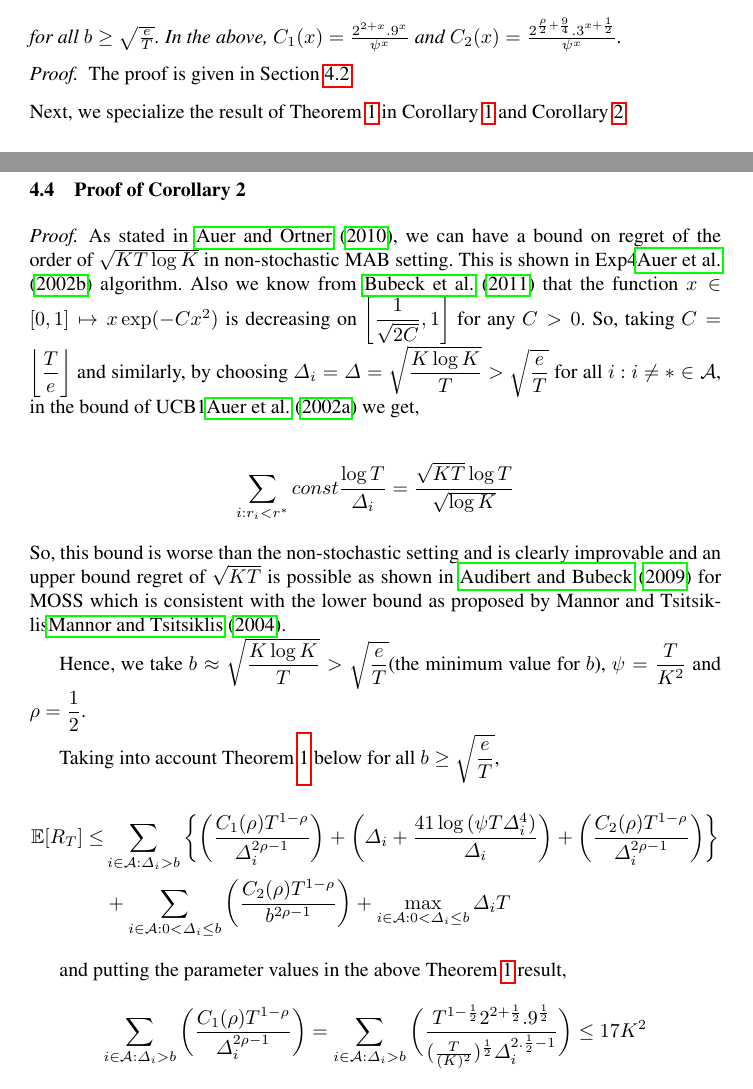
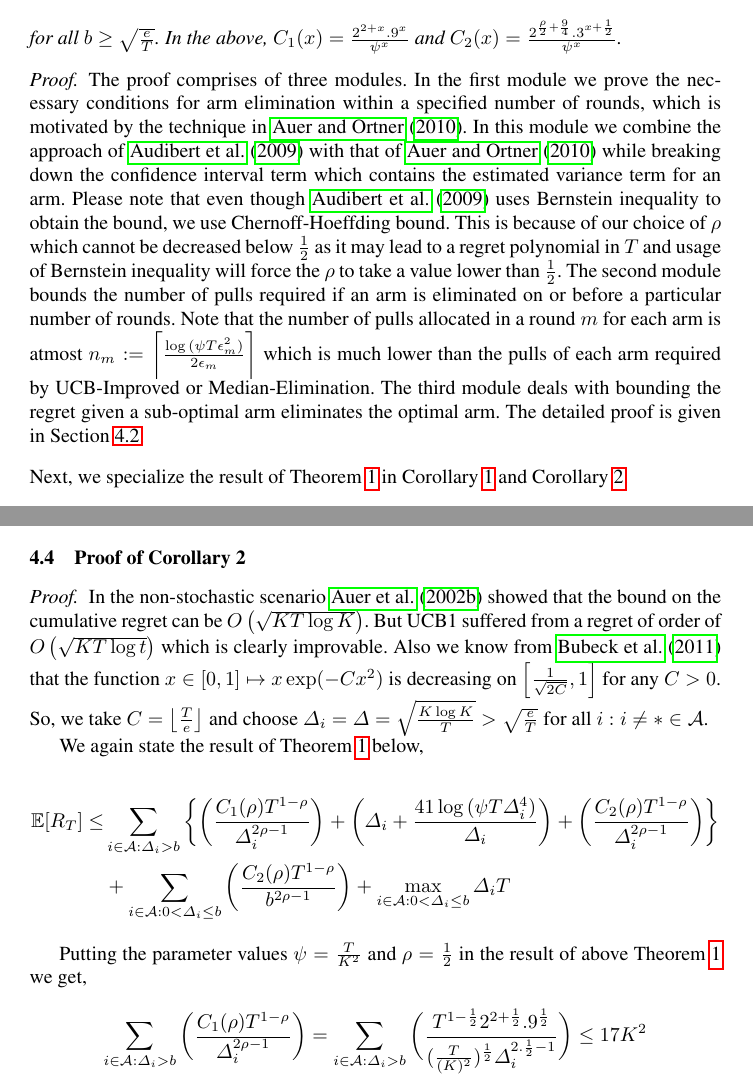
Before and after one commit to Subhojyoti/EUCBV, a LaTeX paper (EUCBV.tex, which reads proofTheorem.tex, results.tex): two parts of pages 6 and 12 of 16, joined at a grey line, cut so that both start at the same text. Compiled offline with pdfLaTeX.

Commit message:
Latest on 6/4/2017

```diff
--- a/proofTheorem.tex
+++ b/proofTheorem.tex
@@ -235,23 +240,34 @@ and putting the parameter values in the above Theorem \ref{Result:Theorem:1} res
 \label{sec:proofTheorem:Corollary2}
 \begin{proof}
 \label{Proof:Corollary:2}
-As stated in \citet{auer2010ucb}, we can have a bound on regret of the order of $\sqrt{KT\log K}$ in non-stochastic MAB setting. This is shown in Exp4\cite{auer2002nonstochastic} algorithm. Also we know from \citet{bubeck2011pure} that the function $x\in [0,1]\mapsto x\exp(-Cx^2)$ is  decreasing on $\left[\dfrac{1}{\sqrt{2C}},1\right ]$ for any $C>0$. So, taking $C=\left\lfloor \dfrac{T}{e}\right\rfloor$ and similarly, by choosing  $\Delta_{i}=\Delta=\sqrt{\dfrac{K\log K}{T}}>\sqrt{\dfrac{e}{T}}$ for all ${i:i\neq *}\in \A $, in the bound of UCB1\cite{auer2002finite} we get,
+In the non-stochastic scenario \cite{auer2002nonstochastic} showed that the bound on the cumulative regret can be $O\left(\sqrt{KT\log K}\right)$. But UCB1 suffered from a regret of order of  $O\left(\sqrt{KT\log t}\right)$  which is clearly improvable. Also we know from \citet{bubeck2011pure} that the function $x\in [0,1]\mapsto x\exp(-Cx^2)$ is  decreasing on $\left[\frac{1}{\sqrt{2C}},1\right ]$ for any $C>0$. So, we take $C=\left\lfloor \frac{T}{e}\right\rfloor$ and choose  $\Delta_{i}=\Delta=\sqrt{\frac{K\log K}{T}}>\sqrt{\frac{e}{T}}$ for all ${i:i\neq *}\in \A $.
 
-\begin{align*}
-\sum_{i:r_{i}<r^{*}}const \dfrac{\log T}{\Delta_{i}}=\dfrac{\sqrt{KT}\log T}{\sqrt{\log K}}
-\end{align*}
-So, this bound is worse than the non-stochastic setting and is clearly improvable and an upper bound regret of $\sqrt{KT}$ is possible as shown in \citet{audibert2009minimax} for MOSS which is consistent with the lower bound as proposed by Mannor and Tsitsiklis\cite{mannor2004sample}.
 
-	Hence, we take $b\approx\sqrt{\dfrac{K\log K}{T}} > \sqrt{\dfrac{e}{T}}$(the minimum value for $b$), $\psi=\dfrac{T}{K^2}$ and $\rho=\dfrac{1}{2}$.
+%As stated in \citet{auer2010ucb}, we can have a bound on regret of the order of $\sqrt{KT\log K}$ in non-stochastic MAB setting. This is shown in Exp4\cite{auer2002nonstochastic} algorithm. Also we know from \citet{bubeck2011pure} that the function $x\in [0,1]\mapsto x\exp(-Cx^2)$ is  decreasing on $\left[\frac{1}{\sqrt{2C}},1\right ]$ for any $C>0$. So, taking $C=\left\lfloor \frac{T}{e}\right\rfloor$ and similarly, by choosing  $\Delta_{i}=\Delta=\sqrt{\frac{K\log K}{T}}>\sqrt{\frac{e}{T}}$ for all ${i:i\neq *}\in \A $, in the bound of UCB1\cite{auer2002finite} we get,
 
-	Taking into account Theorem \ref{Result:Theorem:1} below for all $b\geq \sqrt{\dfrac{e}{T}}$,
+%\begin{align*}
+%\sum_{i:r_{i}<r^{*}}const \dfrac{\log T}{\Delta_{i}}=\dfrac{\sqrt{KT}\log T}{\sqrt{\log K}}
+%\end{align*}
+%So, this bound is worse than the non-stochastic setting and is clearly improvable and an upper bound regret of $\sqrt{KT}$ is possible as shown in \citet{audibert2009minimax} for MOSS which is consistent with the lower bound as proposed by Mannor and Tsitsiklis\cite{mannor2004sample}.
+%
+%	Hence, we take $b\approx\sqrt{\dfrac{K\log K}{T}} > \sqrt{\dfrac{e}{T}}$(the minimum value for $b$), $\psi=\dfrac{T}{K^2}$ and $\rho=\dfrac{1}{2}$.
+
+	We again state the result of Theorem \ref{Result:Theorem:1} below,
 
 \begin{align*}
 \E [R_{T}] \leq &\sum\limits_{i\in \A :\Delta_{i} > b}\bigg\lbrace\bigg(\dfrac{C_{1}(\rho)T^{1-\rho}}{\Delta_{i}^{2\rho -1}}\bigg) + \bigg(\Delta_{i}+\dfrac{41\log{(\psi  T\Delta_{i}^{4})}}{\Delta_{i}}\bigg) + \bigg(\dfrac{ C_{2}(\rho) T^{1-\rho}}{\Delta_{i}^{2\rho-1}} \bigg)\bigg \rbrace\\
   & +\sum\limits_{i\in \A :0 < \Delta_{i}\leq b}\bigg(\dfrac{C_{2}(\rho)T^{1-\rho}}{b^{2\rho -1}} \bigg) + \max_{i\in \A :0 < \Delta_{i}\leq b}\Delta_{i}T
 \end{align*}
+%
+%
+%	Taking into account Theorem \ref{Result:Theorem:1} for all $b\geq \sqrt{\dfrac{e}{T}}$,
+%
+%\begin{align*}
+%\E [R_{T}] \leq &\sum\limits_{i\in \A :\Delta_{i} > b}\bigg\lbrace\bigg(\dfrac{C_{1}(\rho)T^{1-\rho}}{\Delta_{i}^{2\rho -1}}\bigg) + \bigg(\Delta_{i}+\dfrac{41\log{(\psi  T\Delta_{i}^{4})}}{\Delta_{i}}\bigg) + \bigg(\dfrac{ C_{2}(\rho) T^{1-\rho}}{\Delta_{i}^{2\rho-1}} \bigg)\bigg \rbrace\\
+%  & +\sum\limits_{i\in \A :0 < \Delta_{i}\leq b}\bigg(\dfrac{C_{2}(\rho)T^{1-\rho}}{b^{2\rho -1}} \bigg) + \max_{i\in \A :0 < \Delta_{i}\leq b}\Delta_{i}T
+%\end{align*}
 
-and putting the parameter values in the above Theorem \ref{Result:Theorem:1} result,
+Putting the parameter values $\psi=\frac{T}{K^2}$ and $\rho=\frac{1}{2}$ in the result of above Theorem \ref{Result:Theorem:1} we get,
 	\begin{align*}
 	\sum_{i\in \A :\Delta_{i} > b}\bigg(\dfrac{C_{1}(\rho)T^{1-\rho}}{\Delta_{i}^{2\rho -1}}\bigg) &= \sum_{i\in \A :\Delta_{i} > b}\bigg(\dfrac{T^{1-\frac{1}{2}}2^{2+\frac{1}{2}}.9^{\frac{1}{2}}}{(\frac{T}{( K)^2})^{\frac{1}{2}}\Delta_{i}^{2.\frac{1}{2}-1}} \bigg) \leq 17 K^2
 	\end{align*}
--- a/results.tex
+++ b/results.tex
@@ -29,7 +29,7 @@ for all $b\geq\sqrt{\frac{e}{T}}$. In the above, $C_1(x) = \frac{2^{2+x}.9^{x}}{
 \end{theorem}
 
 \begin{proof}
-The proof is given in Section \ref{sec:proofTheorem:Theorem1}.
+The proof comprises of three modules. In the first module we prove the necessary conditions for arm elimination within a specified number of rounds, which is motivated by the technique in \cite{auer2010ucb}. In this module we combine the approach of \cite{audibert2009exploration} with that of  \cite{auer2010ucb} while breaking down the confidence interval term which contains the estimated variance   term for an arm. Please note that even though \cite{audibert2009exploration} uses Bernstein inequality to obtain the  bound, we use Chernoff-Hoeffding bound. This is because of our choice of $\rho$ which cannot be decreased below $\frac{1}{2}$ as it may lead to a regret polynomial in $T$ and usage of Bernstein inequality will force the $\rho$ to take a value lower than $\frac{1}{2}$. The second module bounds the number of pulls required if an arm is eliminated on or before a particular number of rounds. Note that the number of pulls allocated in a round $m$ for each arm is atmost $n_{m}:=\bigg\lceil\frac{\log{(\psi T\epsilon_{m}^{2})}}{2\epsilon_{m}}\bigg\rceil$ which is much lower than the pulls of each arm required by UCB-Improved or Median-Elimination. The third module deals with bounding the regret given a sub-optimal arm eliminates the optimal arm. The detailed proof is given in Section \ref{sec:proofTheorem:Theorem1}.
 \end{proof}
 Next, we specialize the result of Theorem \ref{Result:Theorem:1} in Corollary \ref{Result:Corollary:1} and Corollary \ref{Result:Corollary:2}.
 
```
Also changed, not shown: Conclusion.tex (+1 -1 lines), ealgo.tex (+2 -1 lines), expts.tex (+1 -1 lines), EUCBV.pdf, proofTheorem.tex (17 more changed lines), results.tex (2 more changed lines), 3 other files.
